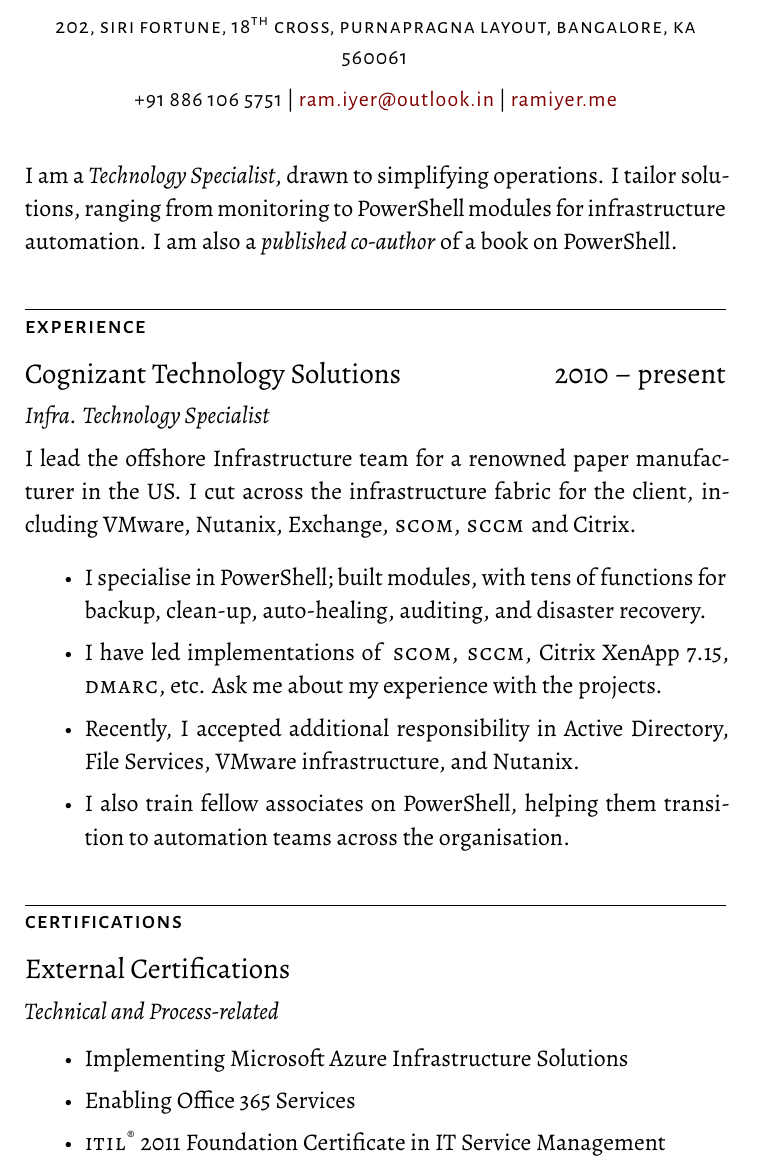
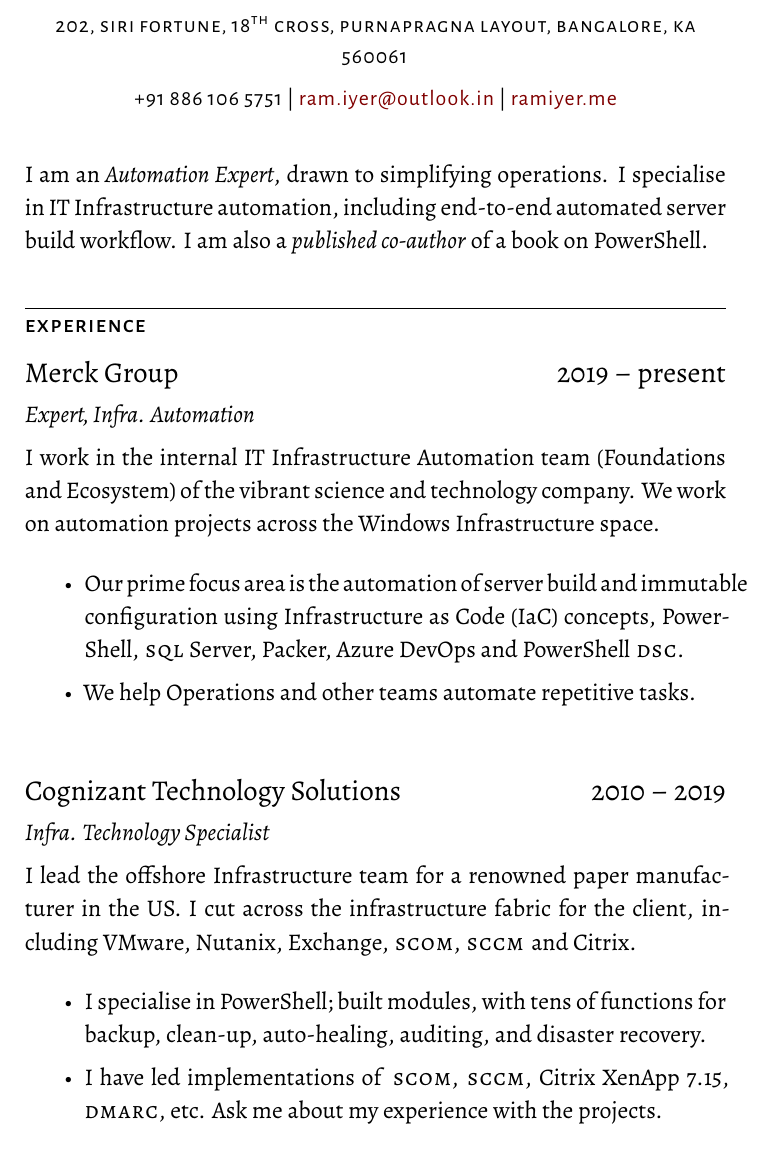
Before and after one commit to theramiyer/human-resume-latex, a LaTeX document (main.tex): part of page 1 of 2, cut so that both start at the same text. Compiled offline with XeLaTeX.

Commit message:
Update resume

```diff
--- a/main.tex
+++ b/main.tex
@@ -60,12 +60,23 @@
 \begin{document}
   \maketitle
 
-  I am a \emph{Technology Specialist}, drawn to simplifying operations. I tailor solutions, ranging from monitoring to PowerShell modules for infrastructure automation. I am also a \emph{published co-author} of a book on PowerShell.
+  I am an \emph{Automation Expert}, drawn to simplifying operations. I specialise in IT\,Infrastructure automation, including end-to-end automated server build workflow. I am also a \emph{published co-author} of a book on PowerShell.
 
   \section*{Experience}
 
+  \organisation{Merck Group}
+      {2019~--~present}
+      {Expert, Infra. Automation}
+
+  I work in the internal IT Infrastructure Automation team (Foundations and Ecosystem) of the vibrant science and technology company. We work on automation projects across the Windows Infrastructure space.
+
+  \begin{itemize}
+      \item Our prime focus area is the automation of server build and immutable configuration using Infrastructure as Code (IaC) concepts, PowerShell, \textsc{sql}\,Server, Packer, Azure DevOps and PowerShell \textsc{dsc}.
+      \item We help Operations and other teams automate repetitive tasks.
+  \end{itemize}
+
   \organisation{Cognizant Technology Solutions}
-      {2010~--~present}
+      {2010~--~2019}
       {Infra. Technology Specialist}
 
   I lead the offshore Infrastructure team for a renowned paper manufacturer in the US. I cut across the infrastructure fabric for the client, including VMware, Nutanix, Exchange, \textsc{scom}, \textsc{sccm} and Citrix.
@@ -73,20 +84,6 @@
   \begin{itemize}
       \item I specialise in PowerShell; built modules, with tens of functions for backup, clean-up, auto-healing, auditing, and disaster recovery.
       \item I have led implementations of \textsc{scom}, \textsc{sccm}, Citrix XenApp~7.15, \textsc{dmarc}, etc. Ask me about my experience with the projects.
-      \item Recently, I accepted additional responsibility in Active Directory, File Services, VMware infrastructure, and Nutanix.
-      \item I also train fellow associates on PowerShell, helping them transition to automation teams across the organisation.
-  \end{itemize}
-
-  \section*{Certifications}
-
-  \organisation{External Certifications}
-  {}
-  {Technical and Process-related}
-
-  \begin{itemize}[topsep=0em]
-      \item Implementing Microsoft Azure Infrastructure Solutions
-      \item Enabling Office 365 Services
-      \item \textsc{itil}\textsuperscript{\textregistered} 2011 Foundation Certificate in IT Service Management
   \end{itemize}
 
   \section*{Off-work}
```
Also changed, not shown: Ram Iyer.pdf.
